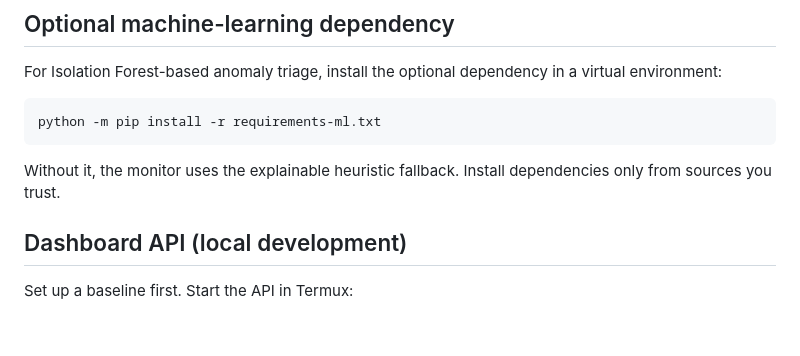
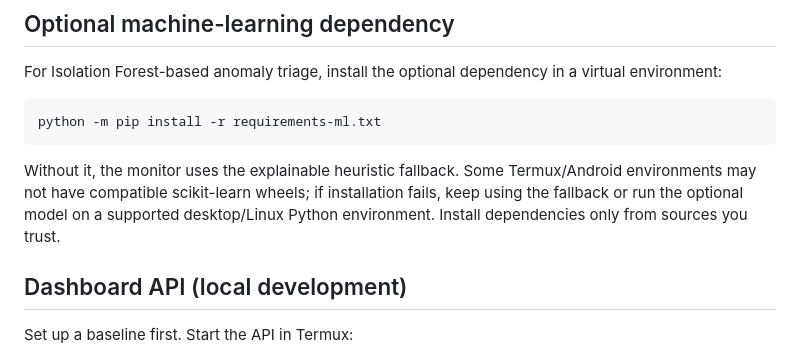
Before and after one commit to viRAJ357/Cyber_sentinal_ai, a Markdown page: README.md, the part around the change. Drawn GitHub-style; blank space fills up the shorter version.

Commit message:
Clarify optional scikit-learn platform compatibility

````diff
--- a/README.md
+++ b/README.md
@@ -79,7 +79,7 @@ For Isolation Forest-based anomaly triage, install the optional dependency in a
 python -m pip install -r requirements-ml.txt
 ```
 
-Without it, the monitor uses the explainable heuristic fallback. Install dependencies only from sources you trust.
+Without it, the monitor uses the explainable heuristic fallback. Some Termux/Android environments may not have compatible scikit-learn wheels; if installation fails, keep using the fallback or run the optional model on a supported desktop/Linux Python environment. Install dependencies only from sources you trust.
 
 ## Dashboard API (local development)
 
````
